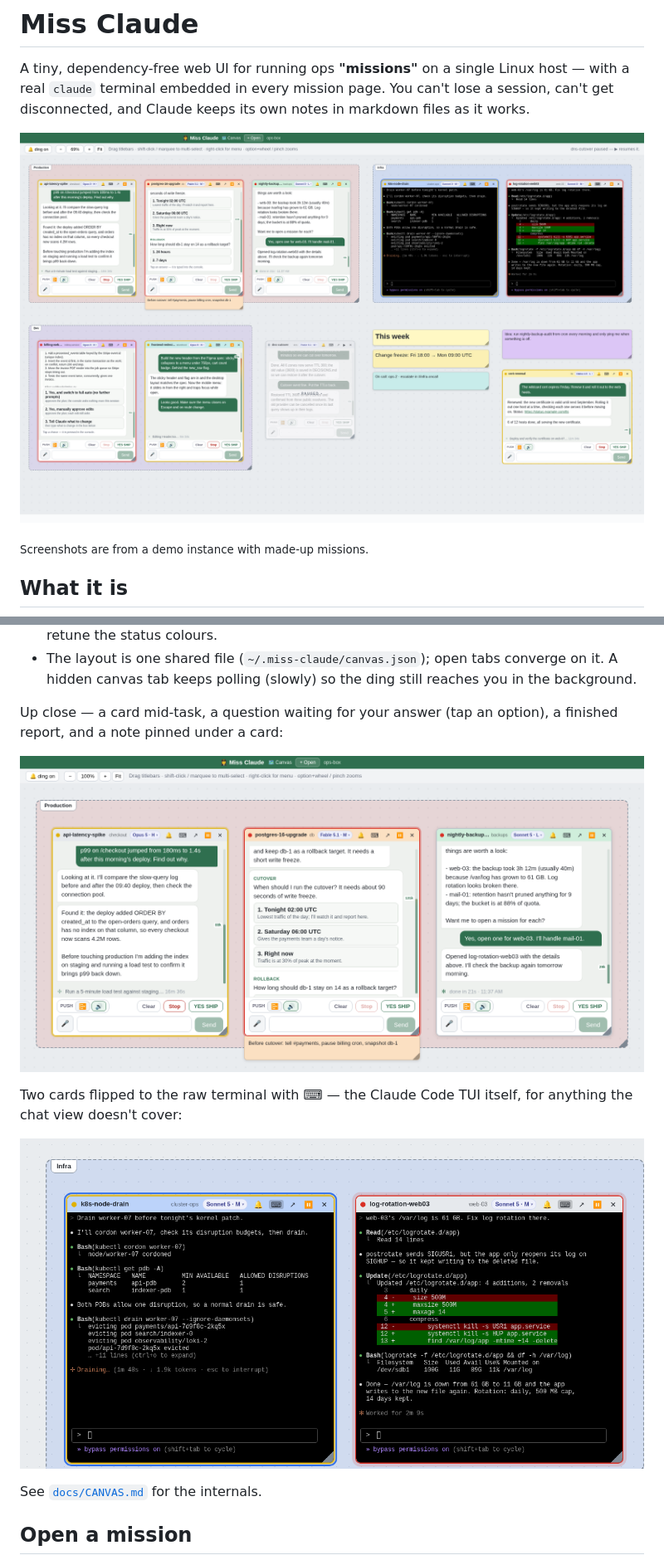
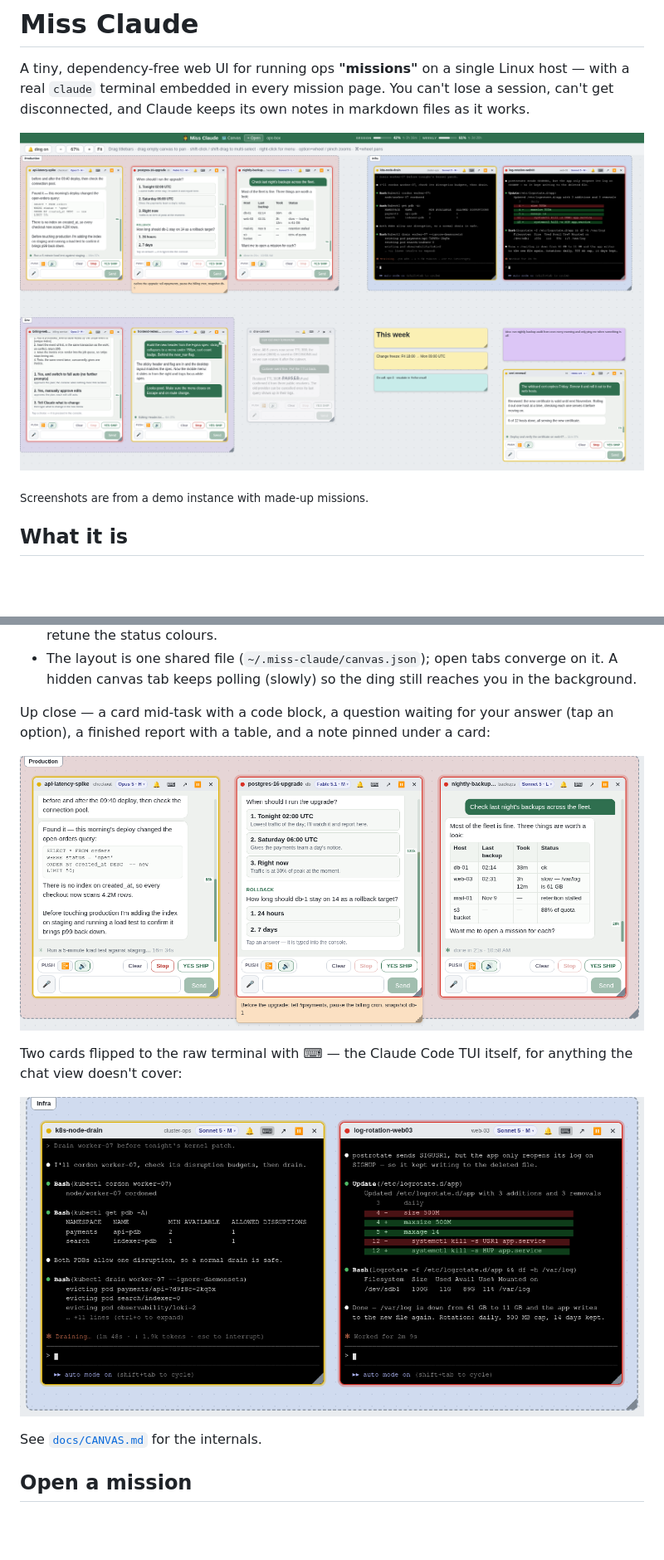
Before and after one commit to apezio/miss-claude, a Markdown page: README.md, 2 parts joined by grey strips. Shown at 83% size. GitHub-like rendering; pictures changed too: docs/img/canvas-question.png, docs/img/canvas-terminal.png, docs/img/canvas.png; blank space fills up the shorter version.

Commit message:
README: new screenshots (canvas, close-ups, mission page, phone chat + picker); fix Contributing; sync private fffcacd
Source: private commit fffcacd

```diff
--- a/README.md
+++ b/README.md
@@ -147,8 +149,8 @@ a titlebar over that mission's chat view:
 - The layout is one shared file (`~/.miss-claude/canvas.json`); open tabs converge on it. A hidden
   canvas tab keeps polling (slowly) so the ding still reaches you in the background.
 
-Up close — a card mid-task, a question waiting for your answer (tap an option), a finished report,
-and a note pinned under a card:
+Up close — a card mid-task with a code block, a question waiting for your answer (tap an option),
+a finished report with a table, and a note pinned under a card:
 
 ![Canvas cards up close: working, waiting on a question, and done](docs/img/canvas-question.png)
 
```
Also changed, not shown: other parts of README.md (+21 -16 lines), docs/CANVAS.md (+6 -0 lines), docs/img/chat-phone.png, docs/img/chat-picker.png (added), docs/img/mission-page.png, 2 other files.
